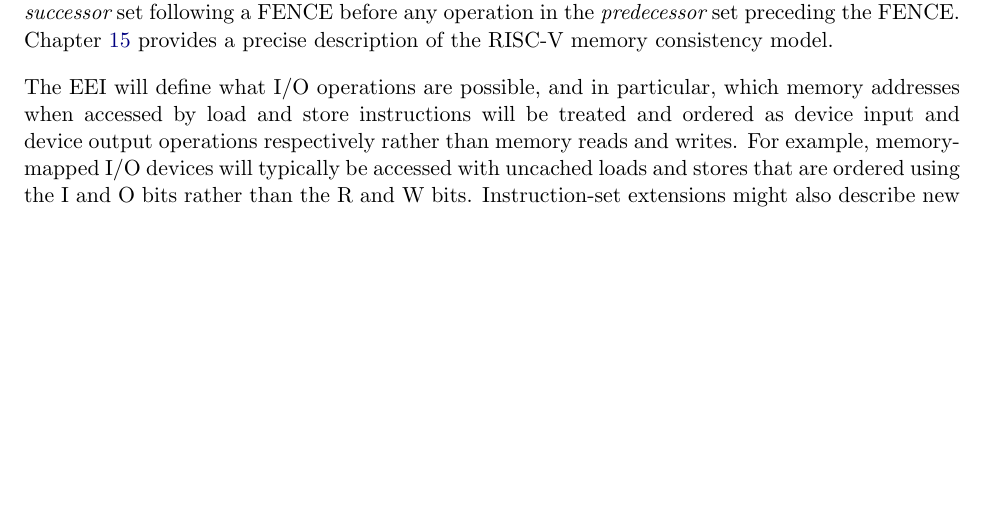
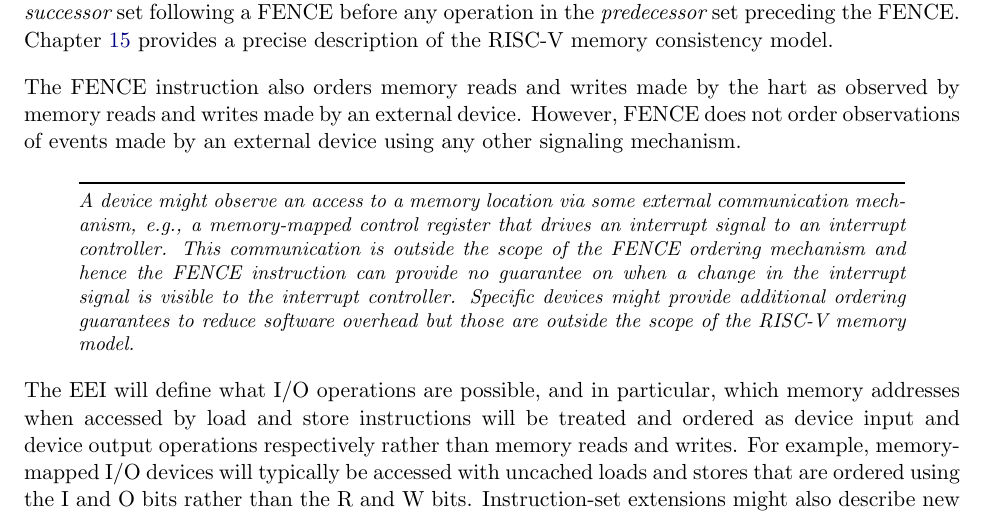
Before and after one commit to riscv/riscv-isa-manual, a LaTeX thesis (src/riscv-spec.tex, which reads src/rv32.tex): part of page 45 of 234, cut so that both start at the same text, the shorter picture padded with empty space. Compiled offline with pdfLaTeX.

Commit message:
Clarifying FENCE operation behavior for external devices. (#657)
* Clarifying FENCE operation behavior for external devices.

* Improved description of FENCE effect on external devices.

```diff
--- a/src/rv32.tex
+++ b/src/rv32.tex
@@ -1214,6 +1214,23 @@ hart or external device can observe any operation in the {\em
 Chapter~\ref{ch:memorymodel} provides a precise description of the
 RISC-V memory consistency model.
 
+The FENCE instruction also orders memory reads and writes made by the
+hart as observed by memory reads and writes made by an external
+device.  However, FENCE does not order observations of events made by
+an external device using any other signaling mechanism.
+
+\begin{commentary}
+A device might observe an access to a memory location via some
+external communication mechanism, e.g., a memory-mapped control
+register that drives an interrupt signal to an interrupt controller.
+This communication is outside the scope of the FENCE ordering
+mechanism and hence the FENCE instruction can provide no guarantee on
+when a change in the interrupt signal is visible to the interrupt
+controller.  Specific devices might provide additional ordering
+guarantees to reduce software overhead but those are outside the scope
+of the RISC-V memory model.
+\end{commentary}
+
 The EEI will define what I/O operations are possible, and in
 particular, which memory addresses when accessed by load and store instructions will be treated and
 ordered as device input and device output operations respectively
```
